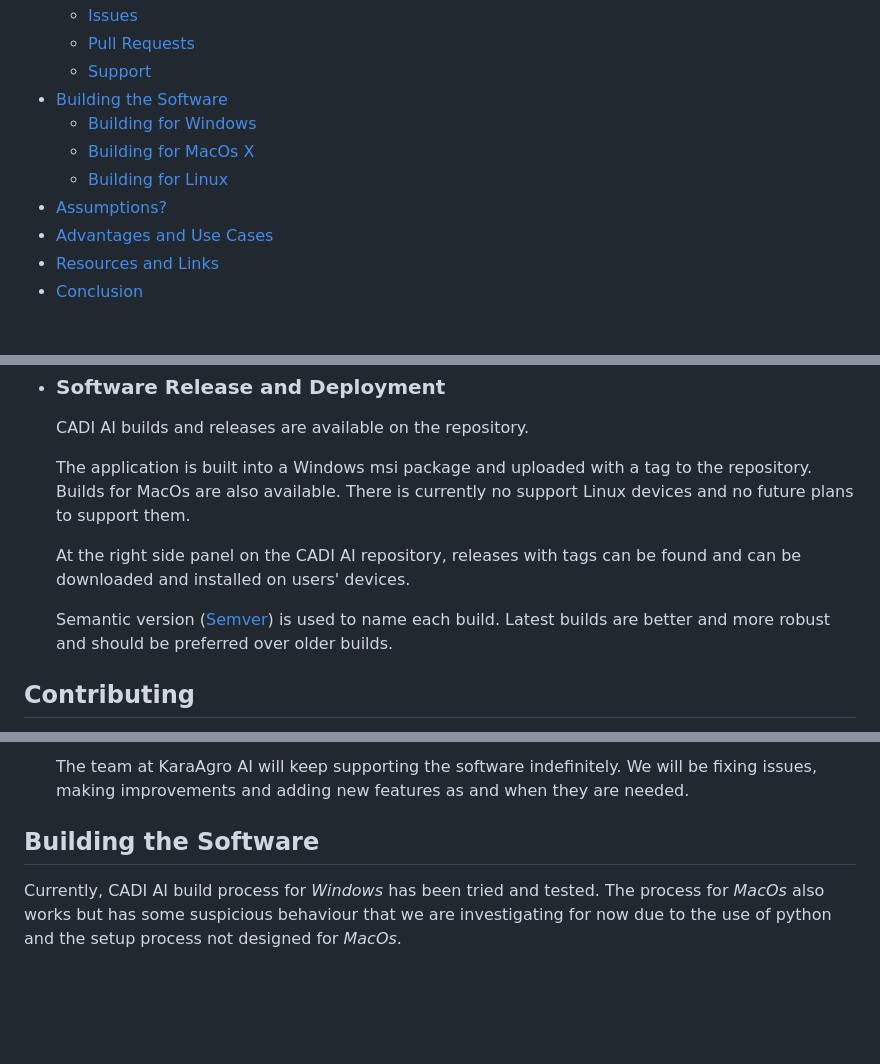
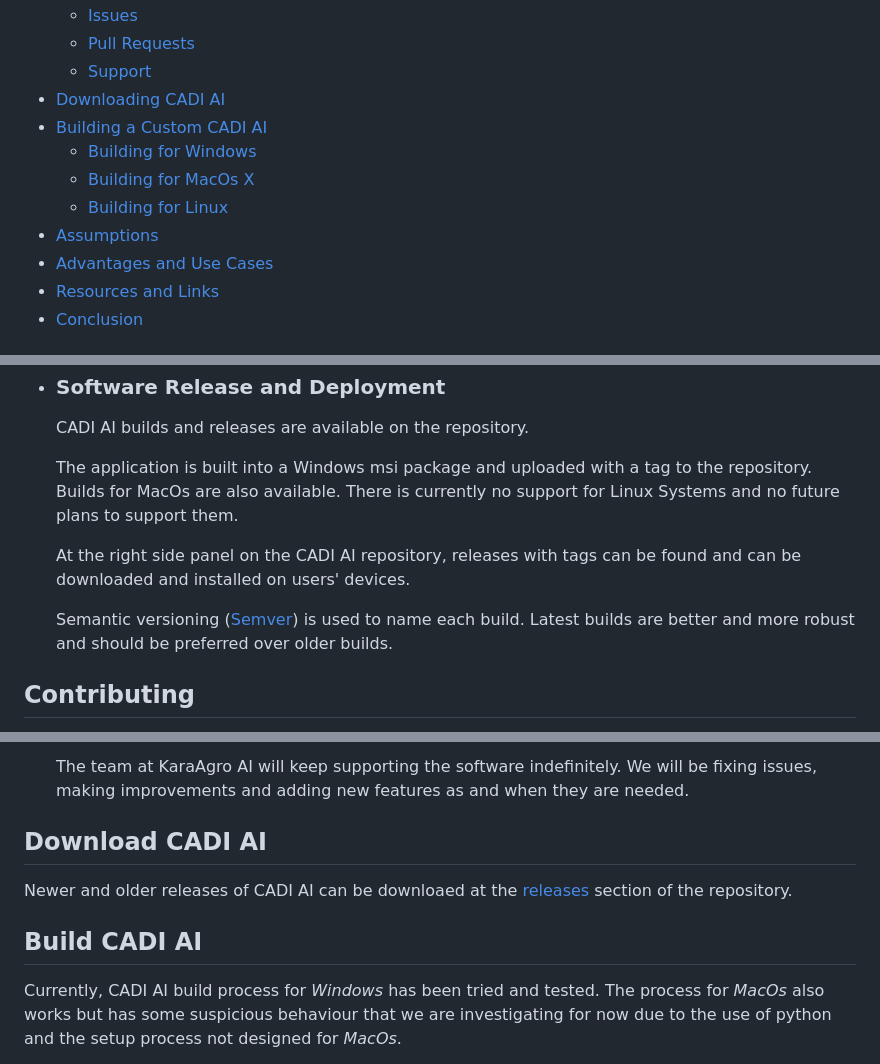
Before and after one commit to karaagro/cadi-ai, a Markdown page: README.md, 3 parts joined by grey strips. Drawn GitHub-style; blank space fills up the shorter version.

Commit message:
docs: add link to releases page

```diff
--- a/README.md
+++ b/README.md
@@ -18,11 +18,12 @@ This is the main repository for CADI AI - a desktop application for identifying
   * [Issues](#issues)
   * [Pull Requests](#pull-requests)
   * [Support](#support)
-* [Building the Software](#building-the-software)
+* [Downloading CADI AI](#download-cadi-ai)
+* [Building a Custom CADI AI](#build-cadi-ai)
   * [Building for Windows](#building-for-windows)
   * [Building for MacOs X](#building-for-macos-x)
   * [Building for Linux](#building-for-linux)
-* [Assumptions?](#assumptions?)
+* [Assumptions](#assumptions)
 * [Advantages and Use Cases](#advantages-and-use-cases)
 * [Resources and Links](#resources-and-links)
 * [Conclusion](#conclusion)
@@ -116,11 +117,11 @@ Please treat the results with caution because this system can produce wrong resu
 * ### Software Release and Deployment
   CADI AI builds and releases are available on the repository.
 
-  The application is built into a Windows msi package and uploaded with a tag to the repository. Builds for MacOs are also available. There is currently no support Linux devices and no future plans to support them.
+  The application is built into a Windows msi package and uploaded with a tag to the repository. Builds for MacOs are also available. There is currently no support for Linux Systems and no future plans to support them.
 
   At the right side panel on the CADI AI repository, releases with tags can be found and can be downloaded and installed on users' devices.
 
-  Semantic version ([Semver](https://semver.org/)) is used to name each build. Latest builds are better and more robust and should be preferred over older builds.
+  Semantic versioning ([Semver](https://semver.org/)) is used to name each build. Latest builds are better and more robust and should be preferred over older builds.
 
 ## Contributing
 CADI AI was started as a private project with the goal of becoming open sourced. Now that it has been made available to the public, contributions are invited to fix issues and improve the application.
@@ -179,7 +180,10 @@ There are some rules, though, that we believe must be observed in contributing t
 * ### Support
   The team at KaraAgro AI will keep supporting the software indefinitely. We will be fixing issues,  making improvements and adding new features as and when they are needed.
 
-## Building the Software
+## Download CADI AI
+Newer and older releases of CADI AI can be downloaed at the [releases](https://github.com/karaagro/cadi-ai/releases) section of the repository.
+
+## Build CADI AI
 Currently, CADI AI build process for *Windows* has been tried and tested. The process for *MacOs* also works but has some suspicious behaviour that we are investigating for now due to the use of python and the setup process not designed for *MacOs*.
 
 Below are the steps to build for Windows, MacOs or Linux:
```
